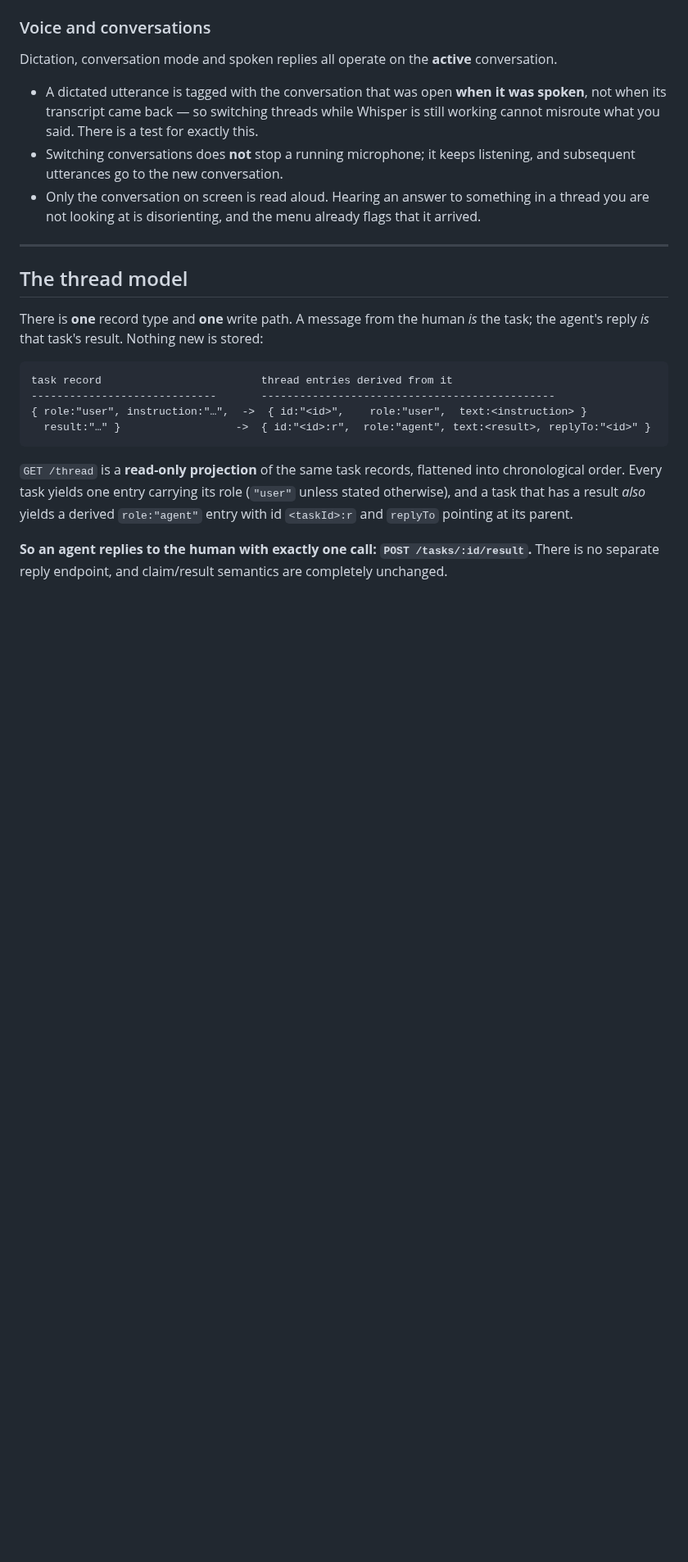
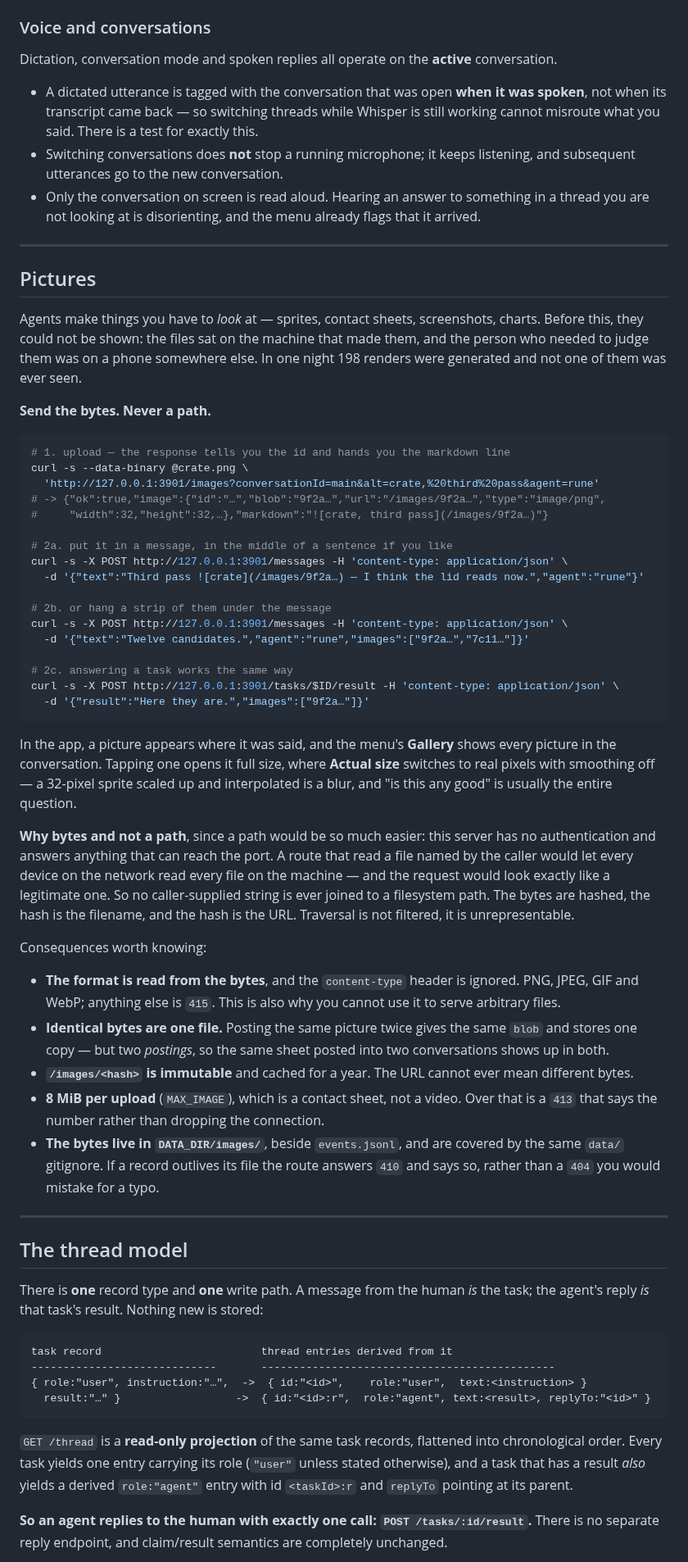
Before and after one commit to redaphid/relay-queue, a Markdown page: README.md, the part around one of its changes. Shown at 82% size. GitHub-like rendering; blank space fills up the shorter version.

Commit message:
Document the picture path, including why it takes bytes and not a path
The curl recipes an agent actually needs, and the reasoning behind the one
design decision that will otherwise look like an inconvenience: sending bytes
rather than a filename is not ceremony, it is the reason this route is not a
file-disclosure hole on a server that has no authentication and answers anything
that can reach the port.

Co-Authored-By: Claude Opus 5 <noreply@anthropic.com>

````diff
--- a/README.md
+++ b/README.md
@@ -888,6 +888,62 @@ Dictation, conversation mode and spoken replies all operate on the **active** co
 
 ---
 
+## Pictures
+
+Agents make things you have to *look* at — sprites, contact sheets, screenshots, charts. Before
+this, they could not be shown: the files sat on the machine that made them, and the person who
+needed to judge them was on a phone somewhere else. In one night 198 renders were generated and not
+one of them was ever seen.
+
+**Send the bytes. Never a path.**
+
+```sh
+# 1. upload — the response tells you the id and hands you the markdown line
+curl -s --data-binary @crate.png \
+  'http://127.0.0.1:3901/images?conversationId=main&alt=crate,%20third%20pass&agent=rune'
+# -> {"ok":true,"image":{"id":"…","blob":"9f2a…","url":"/images/9f2a…","type":"image/png",
+#     "width":32,"height":32,…},"markdown":"![crate, third pass](/images/9f2a…)"}
+
+# 2a. put it in a message, in the middle of a sentence if you like
+curl -s -X POST http://127.0.0.1:3901/messages -H 'content-type: application/json' \
+  -d '{"text":"Third pass ![crate](/images/9f2a…) — I think the lid reads now.","agent":"rune"}'
+
+# 2b. or hang a strip of them under the message
+curl -s -X POST http://127.0.0.1:3901/messages -H 'content-type: application/json' \
+  -d '{"text":"Twelve candidates.","agent":"rune","images":["9f2a…","7c11…"]}'
+
+# 2c. answering a task works the same way
+curl -s -X POST http://127.0.0.1:3901/tasks/$ID/result -H 'content-type: application/json' \
+  -d '{"result":"Here they are.","images":["9f2a…"]}'
+```
+
+In the app, a picture appears where it was said, and the menu's **Gallery** shows every picture in
+the conversation. Tapping one opens it full size, where **Actual size** switches to real pixels with
+smoothing off — a 32-pixel sprite scaled up and interpolated is a blur, and "is this any good" is
+usually the entire question.
+
+**Why bytes and not a path**, since a path would be so much easier: this server has no
+authentication and answers anything that can reach the port. A route that read a file named by the
+caller would let every device on the network read every file on the machine — and the request would
+look exactly like a legitimate one. So no caller-supplied string is ever joined to a filesystem
+path. The bytes are hashed, the hash is the filename, and the hash is the URL. Traversal is not
+filtered, it is unrepresentable.
+
+Consequences worth knowing:
+
+- **The format is read from the bytes**, and the `content-type` header is ignored. PNG, JPEG, GIF
+  and WebP; anything else is `415`. This is also why you cannot use it to serve arbitrary files.
+- **Identical bytes are one file.** Posting the same picture twice gives the same `blob` and stores
+  one copy — but two *postings*, so the same sheet posted into two conversations shows up in both.
+- **`/images/<hash>` is immutable** and cached for a year. The URL cannot ever mean different bytes.
+- **8 MiB per upload** (`MAX_IMAGE`), which is a contact sheet, not a video. Over that is a `413`
+  that says the number rather than dropping the connection.
+- **The bytes live in `DATA_DIR/images/`**, beside `events.jsonl`, and are covered by the same
+  `data/` gitignore. If a record outlives its file the route answers `410` and says so, rather than
+  a `404` you would mistake for a typo.
+
+---
+
 ## The thread model
 
 There is **one** record type and **one** write path. A message from the human *is* the task; the
````
Also changed, not shown: other parts of README.md (+3 -0 lines).
